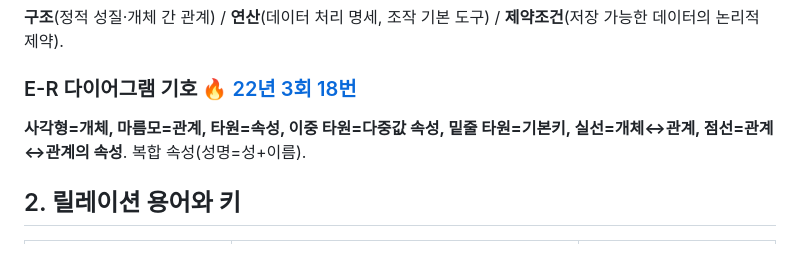
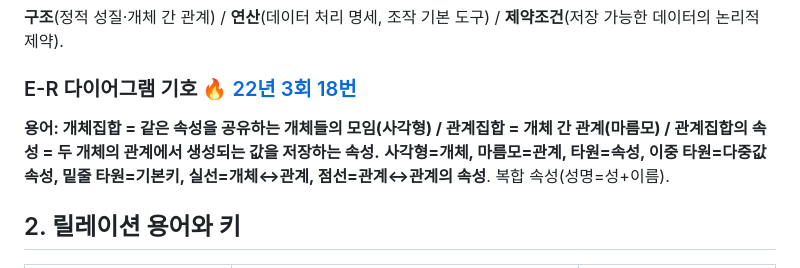
Before and after one commit to onesdh/info-processor-study, a Markdown page: data_category/03_데이터베이스.md, the part around the change. Rendered like a GitHub page.

```diff
--- a/data_category/03_데이터베이스.md
+++ b/data_category/03_데이터베이스.md
@@ -52,7 +52,7 @@
 **구조**(정적 성질·개체 간 관계) / **연산**(데이터 처리 명세, 조작 기본 도구) / **제약조건**(저장 가능한 데이터의 논리적 제약).
 
 ### E-R 다이어그램 기호 [🔥 22년 3회 18번](../2022년%203회/18.md)
-**사각형=개체, 마름모=관계, 타원=속성, 이중 타원=다중값 속성, 밑줄 타원=기본키, 실선=개체↔관계, 점선=관계↔관계의 속성**. 복합 속성(성명=성+이름).
+**용어: 개체집합 = 같은 속성을 공유하는 개체들의 모임(사각형) / 관계집합 = 개체 간 관계(마름모) / 관계집합의 속성 = 두 개체의 관계에서 생성되는 값을 저장하는 속성.** **사각형=개체, 마름모=관계, 타원=속성, 이중 타원=다중값 속성, 밑줄 타원=기본키, 실선=개체↔관계, 점선=관계↔관계의 속성**. 복합 속성(성명=성+이름).
 
 ## 2. 릴레이션 용어와 키
 | 용어 | 의미 | 기출 |
```
Also changed, not shown: data_category/02_네트워크.md (+12 -0 lines).
